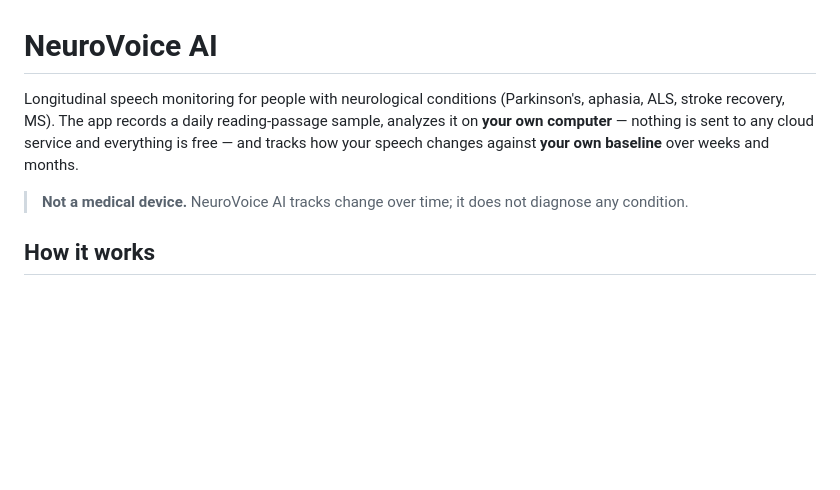
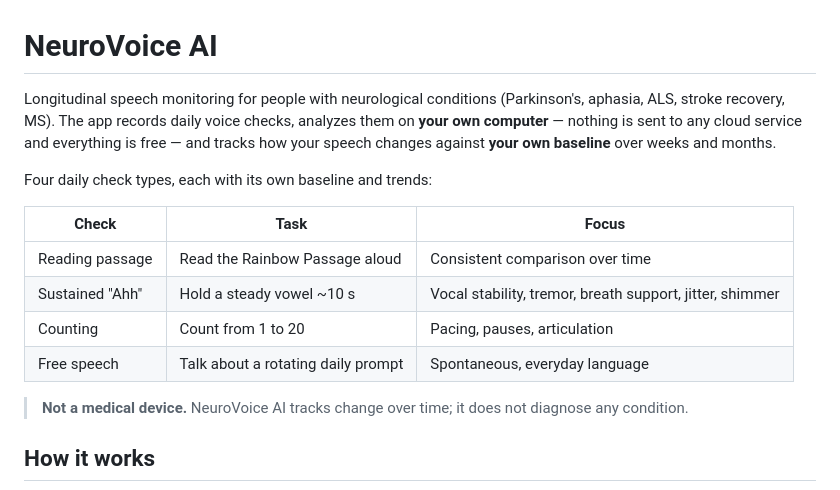
Before and after one commit to JaukG9/voice-health, a Markdown page: README.md, the part around the change. Rendered like a GitHub page; blank space fills up the shorter version.

Commit message:
change README to accomodate recent changes

```diff
--- a/README.md
+++ b/README.md
@@ -1,10 +1,19 @@
 # NeuroVoice AI
 
 Longitudinal speech monitoring for people with neurological conditions
-(Parkinson's, aphasia, ALS, stroke recovery, MS). The app records a daily
-reading-passage sample, analyzes it on **your own computer** — nothing is sent
-to any cloud service and everything is free — and tracks how your speech
-changes against **your own baseline** over weeks and months.
+(Parkinson's, aphasia, ALS, stroke recovery, MS). The app records daily voice
+checks, analyzes them on **your own computer** — nothing is sent to any cloud
+service and everything is free — and tracks how your speech changes against
+**your own baseline** over weeks and months.
+
+Four daily check types, each with its own baseline and trends:
+
+| Check | Task | Focus |
+|---|---|---|
+| Reading passage | Read the Rainbow Passage aloud | Consistent comparison over time |
+| Sustained "Ahh" | Hold a steady vowel ~10 s | Vocal stability, tremor, breath support, jitter, shimmer |
+| Counting | Count from 1 to 20 | Pacing, pauses, articulation |
+| Free speech | Talk about a rotating daily prompt | Spontaneous, everyday language |
 
 > **Not a medical device.** NeuroVoice AI tracks change over time; it does not
 > diagnose any condition.
```
